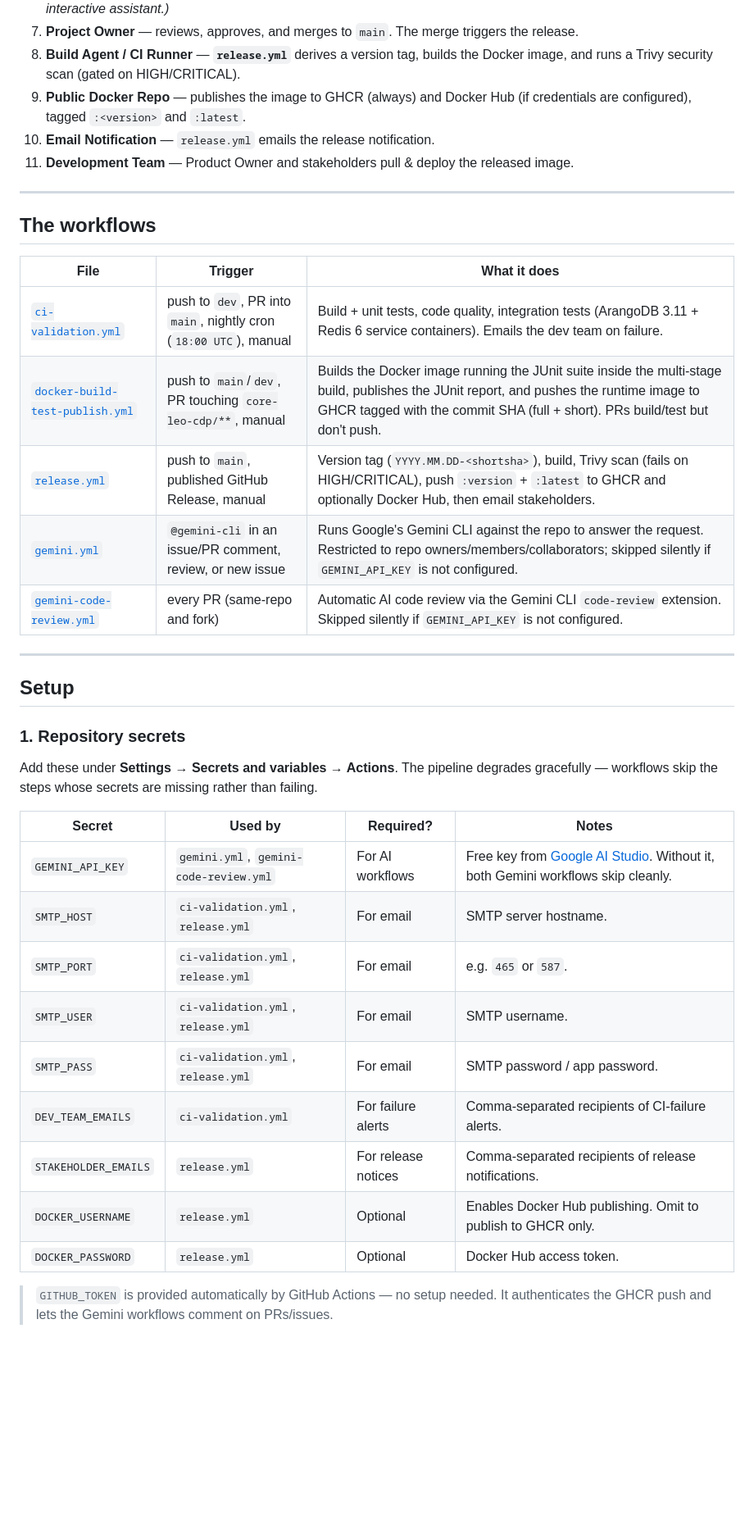
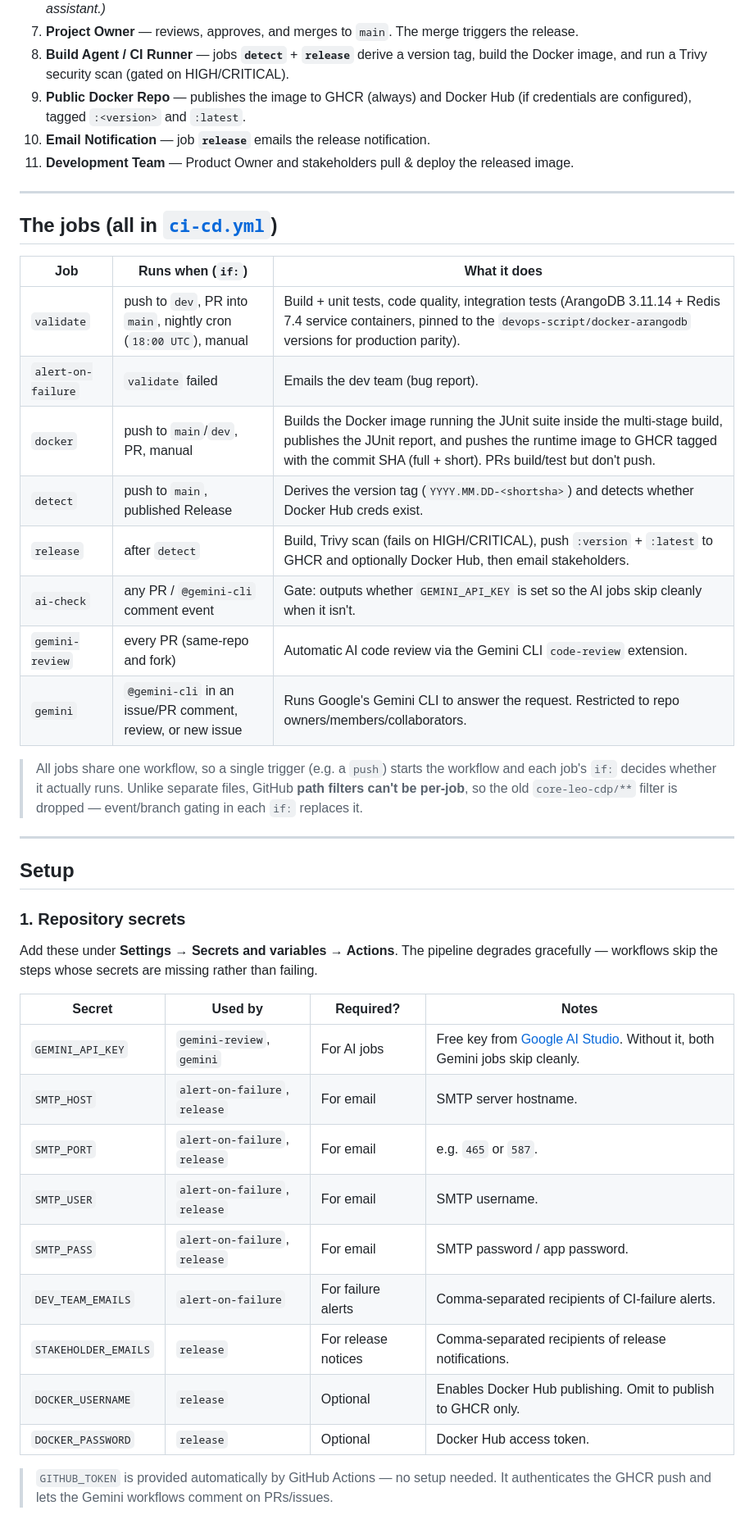
Before and after one commit to trieu/leo-cdp-framework, a Markdown page: .github/workflows/README.md, the part around one of its changes. Shown at 82% size. Drawn GitHub-style; blank space fills up the shorter version.

```diff
--- a/.github/workflows/README.md
+++ b/.github/workflows/README.md
@@ -55,25 +58,33 @@ Docker Build → Release Notification**:
    assistant.)*
 7. **Project Owner** — reviews, approves, and merges to `main`. The merge triggers the
    release.
-8. **Build Agent / CI Runner** — **`release.yml`** derives a version tag, builds the
-   Docker image, and runs a Trivy security scan (gated on HIGH/CRITICAL).
+8. **Build Agent / CI Runner** — jobs **`detect`** + **`release`** derive a version tag,
+   build the Docker image, and run a Trivy security scan (gated on HIGH/CRITICAL).
 9. **Public Docker Repo** — publishes the image to GHCR (always) and Docker Hub
    (if credentials are configured), tagged `:<version>` and `:latest`.
-10. **Email Notification** — `release.yml` emails the release notification.
+10. **Email Notification** — job **`release`** emails the release notification.
 11. **Development Team** — Product Owner and stakeholders pull & deploy the released
     image.
 
 ---
 
-## The workflows
+## The jobs (all in [`ci-cd.yml`](ci-cd.yml))
 
-| File | Trigger | What it does |
+| Job | Runs when (`if:`) | What it does |
 |---|---|---|
-| [`ci-validation.yml`](ci-validation.yml) | push to `dev`, PR into `main`, nightly cron (`18:00 UTC`), manual | Build + unit tests, code quality, integration tests (ArangoDB 3.11 + Redis 6 service containers). Emails the dev team on failure. |
-| [`docker-build-test-publish.yml`](docker-build-test-publish.yml) | push to `main`/`dev`, PR touching `core-leo-cdp/**`, manual | Builds the Docker image running the JUnit suite inside the multi-stage build, publishes the JUnit report, and pushes the runtime image to GHCR tagged with the commit SHA (full + short). PRs build/test but don't push. |
-| [`release.yml`](release.yml) | push to `main`, published GitHub Release, manual | Version tag (`YYYY.MM.DD-<shortsha>`), build, Trivy scan (fails on HIGH/CRITICAL), push `:version` + `:latest` to GHCR and optionally Docker Hub, then email stakeholders. |
-| [`gemini.yml`](gemini.yml) | `@gemini-cli` in an issue/PR comment, review, or new issue | Runs Google's Gemini CLI against the repo to answer the request. Restricted to repo owners/members/collaborators; skipped silently if `GEMINI_API_KEY` is not configured. |
-| [`gemini-code-review.yml`](gemini-code-review.yml) | every PR (same-repo and fork) | Automatic AI code review via the Gemini CLI `code-review` extension. Skipped silently if `GEMINI_API_KEY` is not configured. |
+| `validate` | push to `dev`, PR into `main`, nightly cron (`18:00 UTC`), manual | Build + unit tests, code quality, integration tests (ArangoDB 3.11.14 + Redis 7.4 service containers, pinned to the `devops-script/docker-arangodb` versions for production parity). |
+| `alert-on-failure` | `validate` failed | Emails the dev team (bug report). |
+| `docker` | push to `main`/`dev`, PR, manual | Builds the Docker image running the JUnit suite inside the multi-stage build, publishes the JUnit report, and pushes the runtime image to GHCR tagged with the commit SHA (full + short). PRs build/test but don't push. |
+| `detect` | push to `main`, published Release | Derives the version tag (`YYYY.MM.DD-<shortsha>`) and detects whether Docker Hub creds exist. |
+| `release` | after `detect` | Build, Trivy scan (fails on HIGH/CRITICAL), push `:version` + `:latest` to GHCR and optionally Docker Hub, then email stakeholders. |
+| `ai-check` | any PR / `@gemini-cli` comment event | Gate: outputs whether `GEMINI_API_KEY` is set so the AI jobs skip cleanly when it isn't. |
+| `gemini-review` | every PR (same-repo and fork) | Automatic AI code review via the Gemini CLI `code-review` extension. |
+| `gemini` | `@gemini-cli` in an issue/PR comment, review, or new issue | Runs Google's Gemini CLI to answer the request. Restricted to repo owners/members/collaborators. |
+
+> All jobs share one workflow, so a single trigger (e.g. a `push`) starts the workflow
+> and each job's `if:` decides whether it actually runs. Unlike separate files, GitHub
+> **path filters can't be per-job**, so the old `core-leo-cdp/**` filter is dropped —
+> event/branch gating in each `if:` replaces it.
 
 ---
 
@@ -86,15 +97,15 @@ gracefully — workflows skip the steps whose secrets are missing rather than fa
 
 | Secret | Used by | Required? | Notes |
 |---|---|---|---|
-| `GEMINI_API_KEY` | `gemini.yml`, `gemini-code-review.yml` | For AI workflows | Free key from [Google AI Studio](https://aistudio.google.com/apikey). Without it, both Gemini workflows skip cleanly. |
-| `SMTP_HOST` | `ci-validation.yml`, `release.yml` | For email | SMTP server hostname. |
-| `SMTP_PORT` | `ci-validation.yml`, `release.yml` | For email | e.g. `465` or `587`. |
-| `SMTP_USER` | `ci-validation.yml`, `release.yml` | For email | SMTP username. |
-| `SMTP_PASS` | `ci-validation.yml`, `release.yml` | For email | SMTP password / app password. |
-| `DEV_TEAM_EMAILS` | `ci-validation.yml` | For failure alerts | Comma-separated recipients of CI-failure alerts. |
-| `STAKEHOLDER_EMAILS` | `release.yml` | For release notices | Comma-separated recipients of release notifications. |
-| `DOCKER_USERNAME` | `release.yml` | Optional | Enables Docker Hub publishing. Omit to publish to GHCR only. |
-| `DOCKER_PASSWORD` | `release.yml` | Optional | Docker Hub access token. |
+| `GEMINI_API_KEY` | `gemini-review`, `gemini` | For AI jobs | Free key from [Google AI Studio](https://aistudio.google.com/apikey). Without it, both Gemini jobs skip cleanly. |
+| `SMTP_HOST` | `alert-on-failure`, `release` | For email | SMTP server hostname. |
+| `SMTP_PORT` | `alert-on-failure`, `release` | For email | e.g. `465` or `587`. |
+| `SMTP_USER` | `alert-on-failure`, `release` | For email | SMTP username. |
+| `SMTP_PASS` | `alert-on-failure`, `release` | For email | SMTP password / app password. |
+| `DEV_TEAM_EMAILS` | `alert-on-failure` | For failure alerts | Comma-separated recipients of CI-failure alerts. |
+| `STAKEHOLDER_EMAILS` | `release` | For release notices | Comma-separated recipients of release notifications. |
+| `DOCKER_USERNAME` | `release` | Optional | Enables Docker Hub publishing. Omit to publish to GHCR only. |
+| `DOCKER_PASSWORD` | `release` | Optional | Docker Hub access token. |
 
 > `GITHUB_TOKEN` is provided automatically by GitHub Actions — no setup needed. It
 > authenticates the GHCR push and lets the Gemini workflows comment on PRs/issues.
```
Also changed, not shown: other parts of .github/workflows/README.md (+55 -34 lines), .github/workflows/flow.png, 7 other files.
